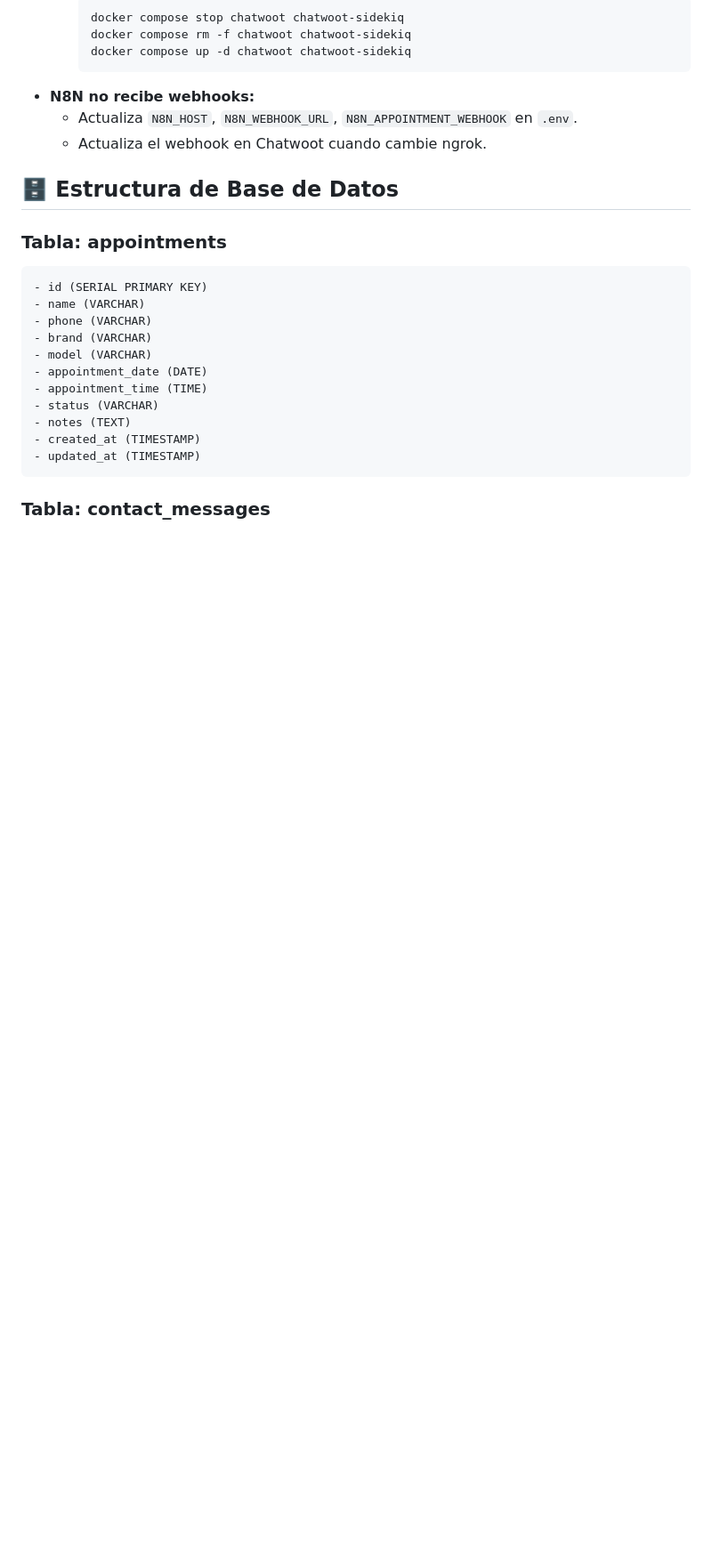
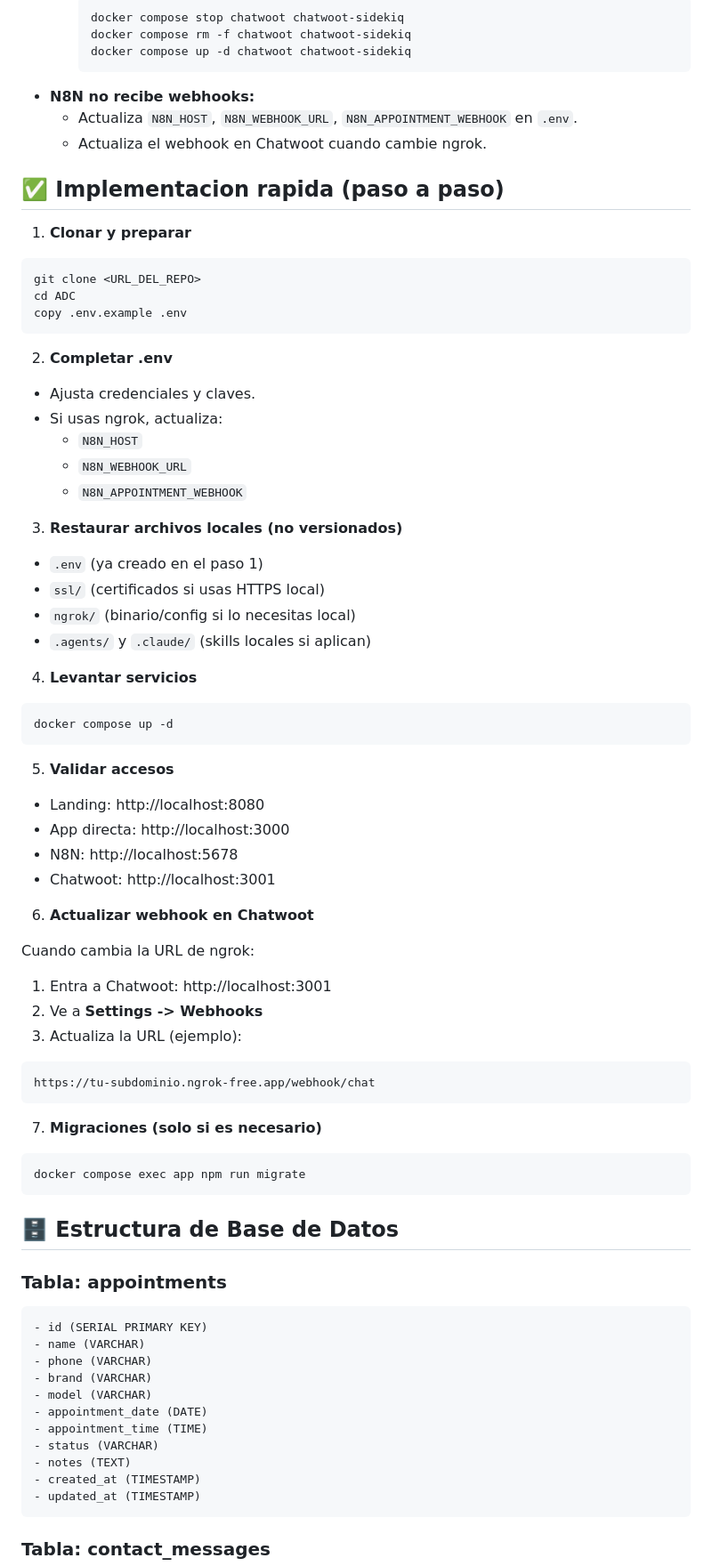
Before and after one commit to RoshVR/automotive-key-programming, a Markdown page: README.md, the part around the change. Shown at 89% size. GitHub-like rendering; blank space fills up the shorter version.

Commit message:
Docs: rapid implementation guide

````diff
--- a/README.md
+++ b/README.md
@@ -280,6 +280,62 @@ Body:
    - Actualiza `N8N_HOST`, `N8N_WEBHOOK_URL`, `N8N_APPOINTMENT_WEBHOOK` en `.env`.
    - Actualiza el webhook en Chatwoot cuando cambie ngrok.
 
+## ✅ Implementacion rapida (paso a paso)
+
+1) **Clonar y preparar**
+
+```bash
+git clone <URL_DEL_REPO>
+cd ADC
+copy .env.example .env
+```
+
+2) **Completar .env**
+
+- Ajusta credenciales y claves.
+- Si usas ngrok, actualiza:
+   - `N8N_HOST`
+   - `N8N_WEBHOOK_URL`
+   - `N8N_APPOINTMENT_WEBHOOK`
+
+3) **Restaurar archivos locales (no versionados)**
+
+- `.env` (ya creado en el paso 1)
+- `ssl/` (certificados si usas HTTPS local)
+- `ngrok/` (binario/config si lo necesitas local)
+- `.agents/` y `.claude/` (skills locales si aplican)
+
+4) **Levantar servicios**
+
+```bash
+docker compose up -d
+```
+
+5) **Validar accesos**
+
+- Landing: http://localhost:8080
+- App directa: http://localhost:3000
+- N8N: http://localhost:5678
+- Chatwoot: http://localhost:3001
+
+6) **Actualizar webhook en Chatwoot**
+
+Cuando cambia la URL de ngrok:
+
+1. Entra a Chatwoot: http://localhost:3001
+2. Ve a **Settings -> Webhooks**
+3. Actualiza la URL (ejemplo):
+
+```
+https://tu-subdominio.ngrok-free.app/webhook/chat
+```
+
+7) **Migraciones (solo si es necesario)**
+
+```bash
+docker compose exec app npm run migrate
+```
+
 ## 🗄️ Estructura de Base de Datos
 
 ### Tabla: appointments
````
